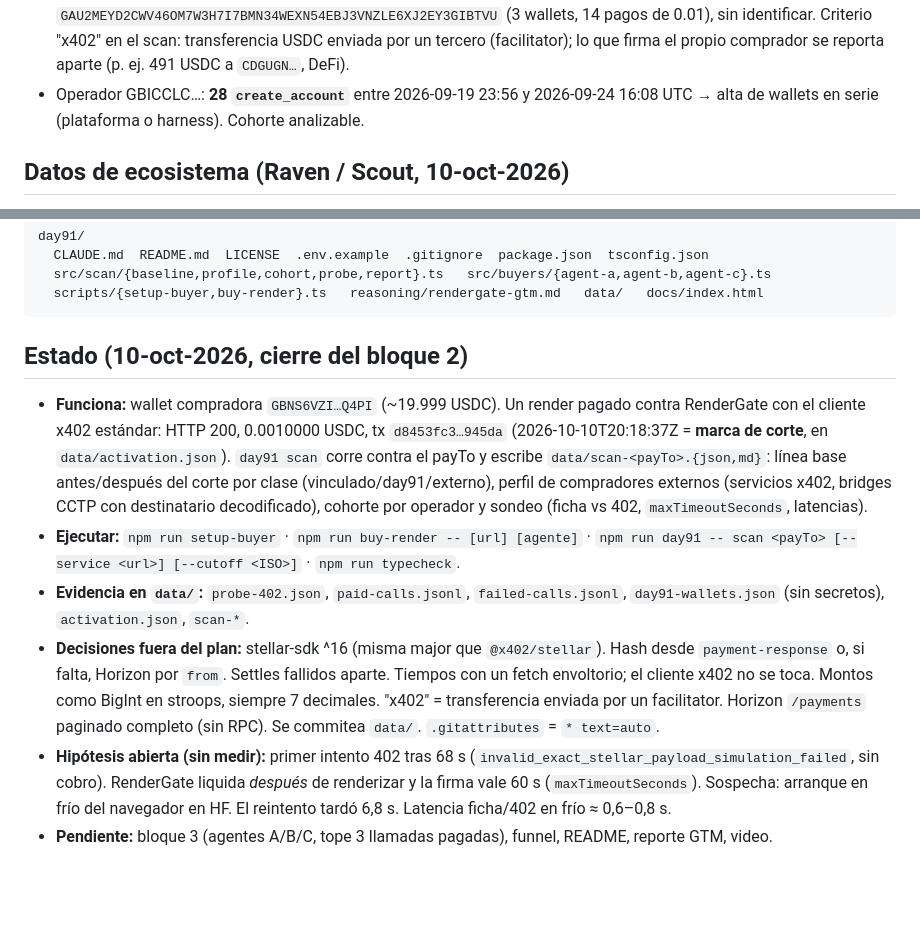
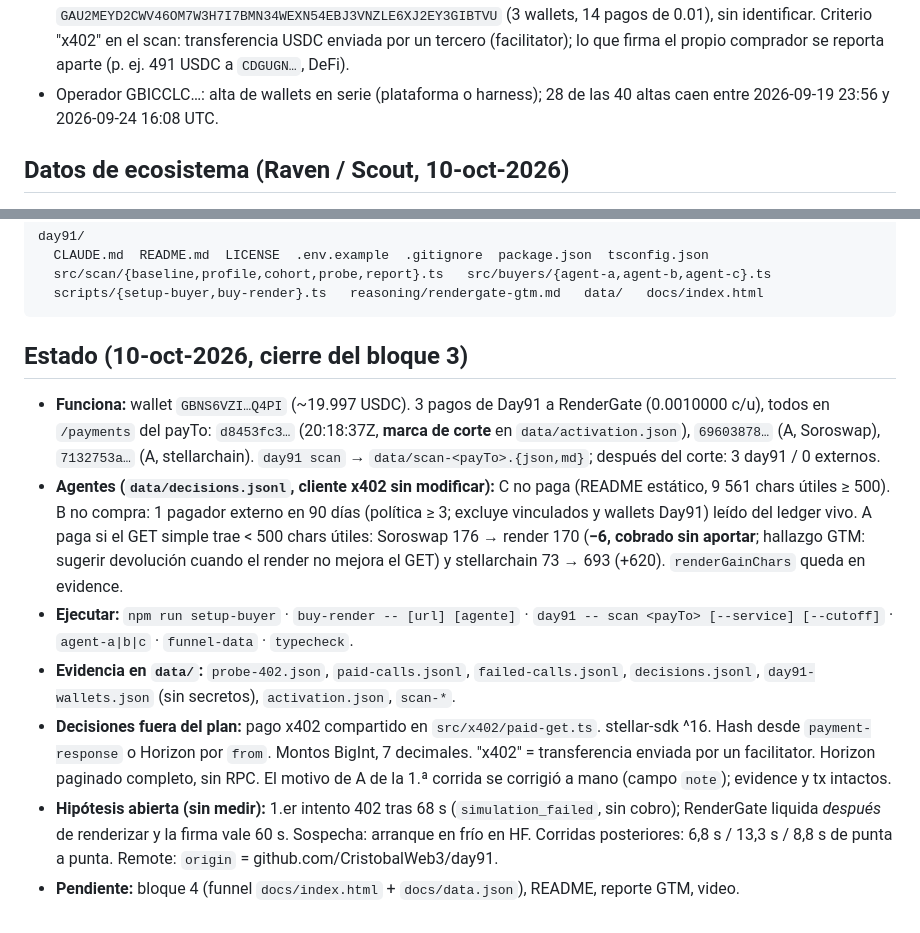
Before and after one commit to CristobalWeb3/day91, a Markdown page: CLAUDE.md, 2 parts joined by grey strips. Drawn GitHub-style; blank space fills up the shorter version.

Commit message:
CLAUDE.md: estado al cierre del bloque 3; línea de 28 altas reconciliada con las 40
Co-Authored-By: Claude Fable 5.1 <noreply@anthropic.com>

````diff
--- a/CLAUDE.md
+++ b/CLAUDE.md
@@ -68,8 +68,7 @@ Vida completa el 2026-09-20, 00:19–07:44 UTC:
   patrocinadas), no 28. 13 fondeadas con USDC, 5 pagaron algún servicio x402, **1 pagó RenderGate**, 3 hicieron bridge CCTP.
   Servicio x402 más usado por la cohorte: `GAU2MEYD2CWV46OM7W3H7I7BMN34WEXN54EBJ3VNZLE6XJ2EY3GIBTVU` (3 wallets, 14 pagos de 0.01), sin identificar.
   Criterio "x402" en el scan: transferencia USDC enviada por un tercero (facilitator); lo que firma el propio comprador se reporta aparte (p. ej. 491 USDC a `CDGUGN…`, DeFi).
-- Operador GBICCLC…: **28 `create_account`** entre 2026-09-19 23:56 y 2026-09-24 16:08 UTC → alta de wallets en serie
-  (plataforma o harness). Cohorte analizable.
+- Operador GBICCLC…: alta de wallets en serie (plataforma o harness); 28 de las 40 altas caen entre 2026-09-19 23:56 y 2026-09-24 16:08 UTC.
 
 ## Datos de ecosistema (Raven / Scout, 10-oct-2026)
 
@@ -131,17 +130,17 @@ day91/
   scripts/{setup-buyer,buy-render}.ts   reasoning/rendergate-gtm.md   data/   docs/index.html
 ```
 
-## Estado (10-oct-2026, cierre del bloque 2)
+## Estado (10-oct-2026, cierre del bloque 3)
 
-- **Funciona:** wallet compradora `GBNS6VZI…Q4PI` (~19.999 USDC). Un render pagado contra RenderGate con el cliente x402 estándar: HTTP 200,
-  0.0010000 USDC, tx `d8453fc3…945da` (2026-10-10T20:18:37Z = **marca de corte**, en `data/activation.json`). `day91 scan` corre contra el payTo
-  y escribe `data/scan-<payTo>.{json,md}`: línea base antes/después del corte por clase (vinculado/day91/externo), perfil de compradores externos
-  (servicios x402, bridges CCTP con destinatario decodificado), cohorte por operador y sondeo (ficha vs 402, `maxTimeoutSeconds`, latencias).
-- **Ejecutar:** `npm run setup-buyer` · `npm run buy-render -- [url] [agente]` · `npm run day91 -- scan <payTo> [--service <url>] [--cutoff <ISO>]` · `npm run typecheck`.
-- **Evidencia en `data/`:** `probe-402.json`, `paid-calls.jsonl`, `failed-calls.jsonl`, `day91-wallets.json` (sin secretos), `activation.json`, `scan-*`.
-- **Decisiones fuera del plan:** stellar-sdk ^16 (misma major que `@x402/stellar`). Hash desde `payment-response` o, si falta, Horizon por `from`. Settles fallidos aparte.
-  Tiempos con un fetch envoltorio; el cliente x402 no se toca. Montos como BigInt en stroops, siempre 7 decimales. "x402" = transferencia enviada por un facilitator.
-  Horizon `/payments` paginado completo (sin RPC). Se commitea `data/`. `.gitattributes` = `* text=auto`.
-- **Hipótesis abierta (sin medir):** primer intento 402 tras 68 s (`invalid_exact_stellar_payload_simulation_failed`, sin cobro). RenderGate liquida *después* de
-  renderizar y la firma vale 60 s (`maxTimeoutSeconds`). Sospecha: arranque en frío del navegador en HF. El reintento tardó 6,8 s. Latencia ficha/402 en frío ≈ 0,6–0,8 s.
-- **Pendiente:** bloque 3 (agentes A/B/C, tope 3 llamadas pagadas), funnel, README, reporte GTM, video.
+- **Funciona:** wallet `GBNS6VZI…Q4PI` (~19.997 USDC). 3 pagos de Day91 a RenderGate (0.0010000 c/u), todos en `/payments` del payTo: `d8453fc3…` (20:18:37Z,
+  **marca de corte** en `data/activation.json`), `69603878…` (A, Soroswap), `7132753a…` (A, stellarchain). `day91 scan` → `data/scan-<payTo>.{json,md}`; después del corte: 3 day91 / 0 externos.
+- **Agentes (`data/decisions.jsonl`, cliente x402 sin modificar):** C no paga (README estático, 9 561 chars útiles ≥ 500). B no compra: 1 pagador externo en 90 días
+  (política ≥ 3; excluye vinculados y wallets Day91) leído del ledger vivo. A paga si el GET simple trae < 500 chars útiles: Soroswap 176 → render 170 (**−6, cobrado sin aportar**;
+  hallazgo GTM: sugerir devolución cuando el render no mejora el GET) y stellarchain 73 → 693 (+620). `renderGainChars` queda en evidence.
+- **Ejecutar:** `npm run setup-buyer` · `buy-render -- [url] [agente]` · `day91 -- scan <payTo> [--service] [--cutoff]` · `agent-a|b|c` · `funnel-data` · `typecheck`.
+- **Evidencia en `data/`:** `probe-402.json`, `paid-calls.jsonl`, `failed-calls.jsonl`, `decisions.jsonl`, `day91-wallets.json` (sin secretos), `activation.json`, `scan-*`.
+- **Decisiones fuera del plan:** pago x402 compartido en `src/x402/paid-get.ts`. stellar-sdk ^16. Hash desde `payment-response` o Horizon por `from`. Montos BigInt, 7 decimales.
+  "x402" = transferencia enviada por un facilitator. Horizon paginado completo, sin RPC. El motivo de A de la 1.ª corrida se corrigió a mano (campo `note`); evidence y tx intactos.
+- **Hipótesis abierta (sin medir):** 1.er intento 402 tras 68 s (`simulation_failed`, sin cobro); RenderGate liquida *después* de renderizar y la firma vale 60 s. Sospecha: arranque en frío
+  en HF. Corridas posteriores: 6,8 s / 13,3 s / 8,8 s de punta a punta. Remote: `origin` = github.com/CristobalWeb3/day91.
+- **Pendiente:** bloque 4 (funnel `docs/index.html` + `docs/data.json`), README, reporte GTM, video.
````
